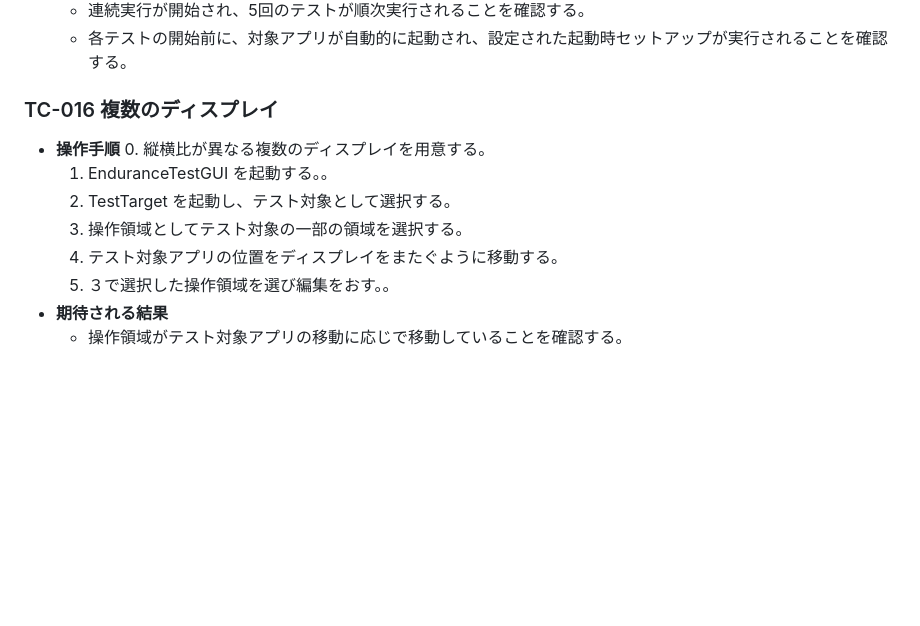
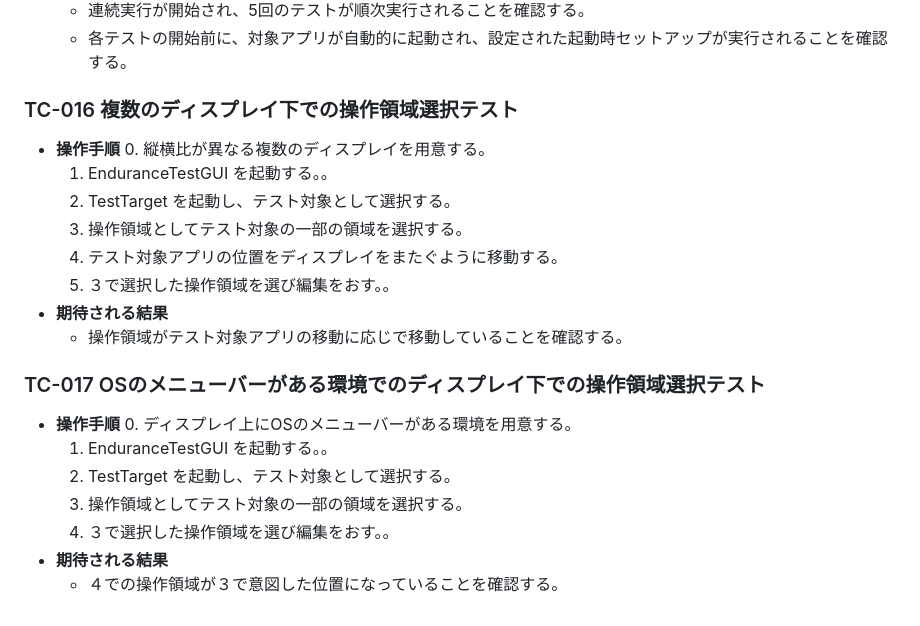
Before and after one commit to taishi-ikeda/EnduranceTestGUI, a Markdown page: TEST_CASES.md, the part around the change. GitHub-like rendering; blank space fills up the shorter version.

Commit message:
update TEST_CASES

```diff
--- a/TEST_CASES.md
+++ b/TEST_CASES.md
@@ -225,7 +225,7 @@
   - 連続実行が開始され、5回のテストが順次実行されることを確認する。
   - 各テストの開始前に、対象アプリが自動的に起動され、設定された起動時セットアップが実行されることを確認する。
 
-### TC-016 複数のディスプレイ
+### TC-016 複数のディスプレイ下での操作領域選択テスト
 - **操作手順**
   0. 縦横比が異なる複数のディスプレイを用意する。
   1. EnduranceTestGUI を起動する。。
@@ -235,3 +235,13 @@
   5. ３で選択した操作領域を選び編集をおす。。
 - **期待される結果**
   - 操作領域がテスト対象アプリの移動に応じで移動していることを確認する。
+
+### TC-017 OSのメニューバーがある環境でのディスプレイ下での操作領域選択テスト
+- **操作手順**
+  0. ディスプレイ上にOSのメニューバーがある環境を用意する。
+  1. EnduranceTestGUI を起動する。。
+  2. TestTarget を起動し、テスト対象として選択する。
+  3. 操作領域としてテスト対象の一部の領域を選択する。
+  4. ３で選択した操作領域を選び編集をおす。。
+- **期待される結果**
+  - ４での操作領域が３で意図した位置になっていることを確認する。
```
